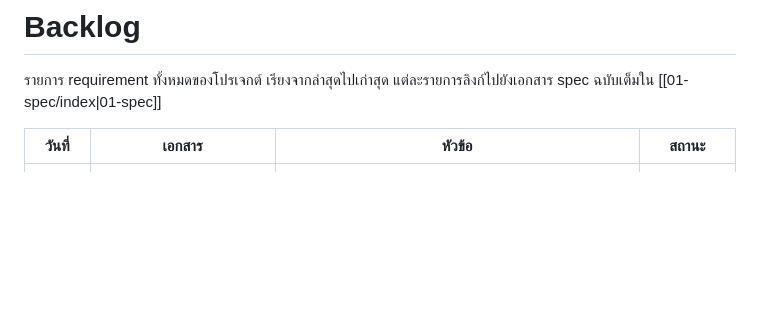
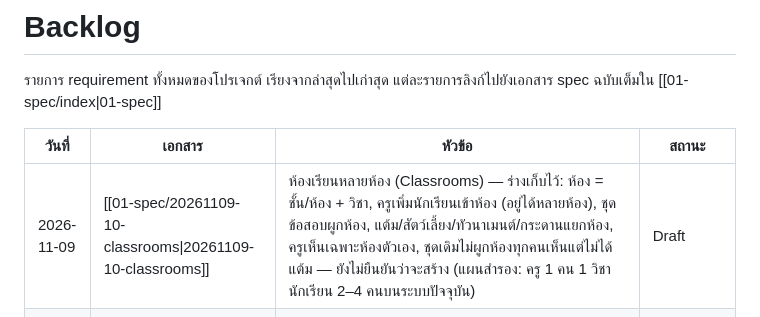
Before and after one commit to chanwitwon-ops/war-point, a Markdown page: docs/01-requirements/backlog.md, the part around the change. GitHub-like rendering; blank space fills up the shorter version.

```diff
--- a/docs/01-requirements/backlog.md
+++ b/docs/01-requirements/backlog.md
@@ -4,6 +4,7 @@
 
 | วันที่ | เอกสาร | หัวข้อ | สถานะ |
 |---|---|---|---|
+| 2026-11-09 | [[01-spec/20261109-10-classrooms\|20261109-10-classrooms]] | ห้องเรียนหลายห้อง (Classrooms) — ร่างเก็บไว้: ห้อง = ชั้น/ห้อง + วิชา, ครูเพิ่มนักเรียนเข้าห้อง (อยู่ได้หลายห้อง), ชุดข้อสอบผูกห้อง, แต้ม/สัตว์เลี้ยง/ทัวนาเมนต์/กระดานแยกห้อง, ครูเห็นเฉพาะห้องตัวเอง, ชุดเดิมไม่ผูกห้องทุกคนเห็นแต่ไม่ได้แต้ม — ยังไม่ยืนยันว่าจะสร้าง (แผนสำรอง: ครู 1 คน 1 วิชา นักเรียน 2–4 คนบนระบบปัจจุบัน) | Draft |
 | 2026-11-09 | [[01-spec/20260821-02-pet-points-and-weekly-arena\|20260821-02-pet-points-and-weekly-arena]] | อัปเดตกติกา "งบเท่ากัน" — ซ.14 เปลี่ยนจากผลรวมคงที่เป็นงบ 67.5±1 ต่อขั้น (ATK/HP แต้มละ 2.25), ง.๓ ข้อ 11 ยิงสองลูกต่อแต้ม 8 (engine 2.2.0), เพิ่ม ซ.15 ข้อเสนอค่าฐาน 3 สายใหม่ (จำลองแล้ว ยังไม่เปิดใช้), ปิด Open Question สมดุล ATK/HP | Confirmed |
 | 2026-11-08 | [[01-spec/20260821-02-pet-points-and-weekly-arena\|20260821-02-pet-points-and-weekly-arena]] | อัปเดตสูตรต่อสู้ ง.๓ — เพิ่มข้อ 11 ยิงสองลูก (โอกาสลูกที่สอง = clamp(30 + (ความเร็วต่อขั้น − 12) × 12, 5, 95), ลูกที่สองแรงเท่าลูกแรกทอยแยก, ทั้งสองฝ่ายมีโอกาส, engine 2.1.0, event double_shot) จากผลจำลอง 5000 แมตช์ที่ความเร็วแทบไม่มีประโยชน์ พร้อม AC 5 ข้อ และ Open Question เรื่องสมดุลพละกำลัง/HP กับความแม่นยำ/หลบหลีก | Confirmed |
 | 2026-11-08 | [[01-spec/20260821-02-pet-points-and-weekly-arena\|20260821-02-pet-points-and-weekly-arena]] | อัปเดต Pet Growth Economy — เพิ่มหัวข้อ ซ.14 สุ่มการกระจายค่าสเตตัส (ผลรวมคงที่ 50 ต่อขั้น/250 ร่างสุดท้าย, สุ่มภายใน ±30% ของค่าฐาน Pixie, กดสุ่มใหม่ฟรีไม่จำกัดเมื่อมีสัตว์เลี้ยง, ทัวนาเมนต์ที่สร้างแล้วไม่เปลี่ยน, rules ตรวจช่วง+ผลรวม) และ AC 8 ข้อ | Confirmed |
```
Also changed, not shown: docs/05-log/20261109-log.md (+4 -0 lines), 1 other file.
